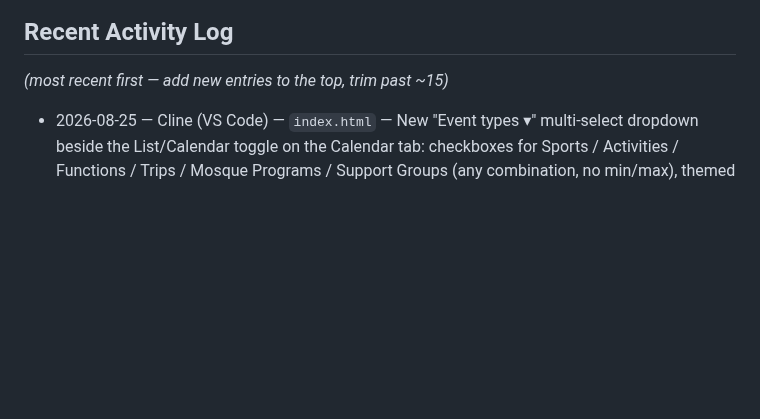
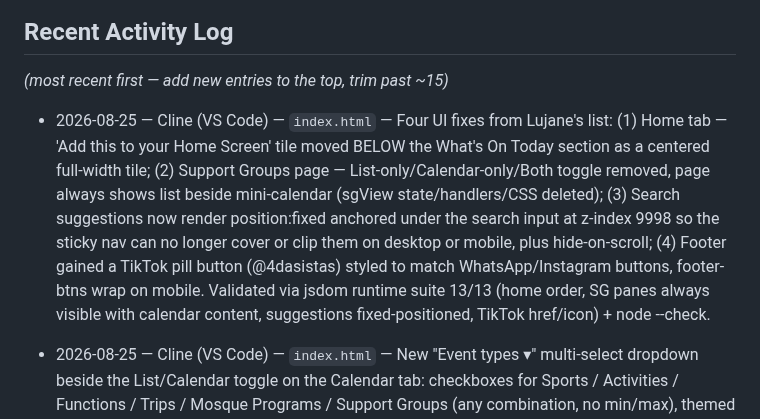
Before and after one commit to lugine/4dasistas, a Markdown page: AGENT-COORDINATION.md, the part around the change. GitHub-like rendering; blank space fills up the shorter version.

Commit message:
Log the four UI fixes in coordination doc

```diff
--- a/AGENT-COORDINATION.md
+++ b/AGENT-COORDINATION.md
@@ -81,6 +81,8 @@ npx wrangler deploy
 
 _(most recent first — add new entries to the top, trim past ~15)_
 
+- 2026-08-25 — Cline (VS Code) — `index.html` — Four UI fixes from Lujane's list: (1) Home tab — 'Add this to your Home Screen' tile moved BELOW the What's On Today section as a centered full-width tile; (2) Support Groups page — List-only/Calendar-only/Both toggle removed, page always shows list beside mini-calendar (sgView state/handlers/CSS deleted); (3) Search suggestions now render position:fixed anchored under the search input at z-index 9998 so the sticky nav can no longer cover or clip them on desktop or mobile, plus hide-on-scroll; (4) Footer gained a TikTok pill button (@4dasistas) styled to match WhatsApp/Instagram buttons, footer-btns wrap on mobile. Validated via jsdom runtime suite 13/13 (home order, SG panes always visible with calendar content, suggestions fixed-positioned, TikTok href/icon) + node --check.
+
 - 2026-08-25 — Cline (VS Code) — `index.html` — New "Event types ▾" multi-select dropdown beside the List/Calendar toggle on the Calendar tab: checkboxes for Sports / Activities / Functions / Trips / Mosque Programs / Support Groups (any combination, no min/max), themed to site palette (lilac accents, per-type colored dots matching category chips). Union-filters through itemsForCategoryBase so BOTH list and calendar views respect it; sub-filter rows step aside with a note while active; calendar scope-note lists chosen types; chip clicks and Calendar re-entry clear selection; selection persists in URL hash (#…&types=). All/Clear shortcuts; outside-click closes panel. Tested via full jsdom runtime simulation — 15/15 assertions passed (boot, tab nav, panel open, single+multi selection, union counts 14→17, badge counts, list+calendar rendering under filter, clear action, chip reset, hash write/restore) + node --check syntax validation.
 
 - 2026-08-25 — Cline (VS Code) — `admin/index.html` — Rolled Decap pin 3.15.1 → 3.14.1: Lujane reported ALL widget:date fields (eventDate/recurStart/recurEnd) missing from forms while string/select fields rendered — and the 3.15.1 bundle logs an internally inconsistent version set (cms-app 3.15.1 + cms-core 3.17.1), pointing at a mid-year core refactor breaking date-control registration. 3.14.1 (June build) predates it and is verified serving HTTP 200. Also: symptom pattern equally matches browsers still caching the OLD anchored config.yml — Lujane must deploy latest AND clear site data (or test incognito) before judging.
```
